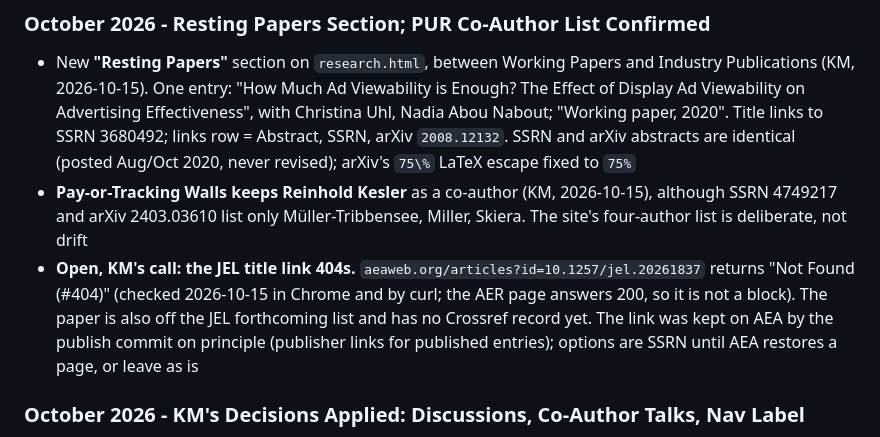
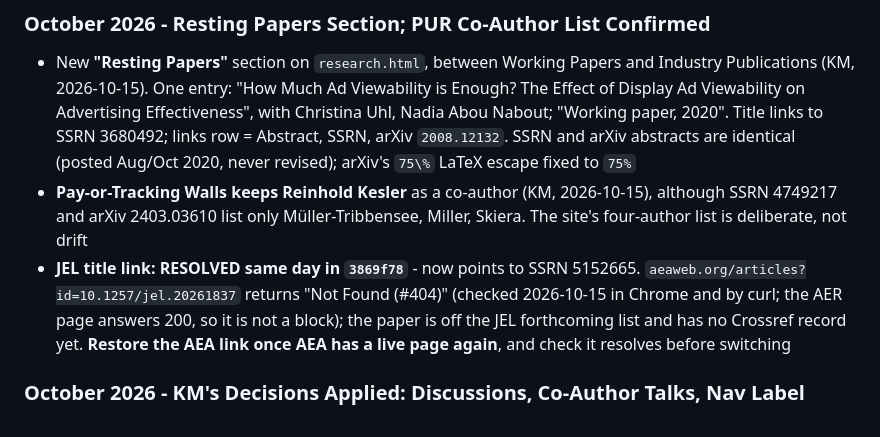
Before and after one commit to klausmiller/klausmiller.github.io, a Markdown page: CLAUDE.md, the part around the change. Drawn GitHub-style.

Commit message:
Record that the JEL dead link is resolved
Co-Authored-By: Claude Opus 5.5 <noreply@anthropic.com>

```diff
--- a/CLAUDE.md
+++ b/CLAUDE.md
@@ -256,7 +256,7 @@ Six parallel search agents swept English, German, French, ad-tech trade, tech-po
 ### October 2026 - Resting Papers Section; PUR Co-Author List Confirmed
 - New **"Resting Papers"** section on `research.html`, between Working Papers and Industry Publications (KM, 2026-10-15). One entry: "How Much Ad Viewability is Enough? The Effect of Display Ad Viewability on Advertising Effectiveness", with Christina Uhl, Nadia Abou Nabout; "Working paper, 2020". Title links to SSRN 3680492; links row = Abstract, SSRN, arXiv `2008.12132`. SSRN and arXiv abstracts are identical (posted Aug/Oct 2020, never revised); arXiv's `75\%` LaTeX escape fixed to `75%`
 - **Pay-or-Tracking Walls keeps Reinhold Kesler** as a co-author (KM, 2026-10-15), although SSRN 4749217 and arXiv 2403.03610 list only Müller-Tribbensee, Miller, Skiera. The site's four-author list is deliberate, not drift
-- **Open, KM's call: the JEL title link 404s.** `aeaweb.org/articles?id=10.1257/jel.20261837` returns "Not Found (#404)" (checked 2026-10-15 in Chrome and by curl; the AER page answers 200, so it is not a block). The paper is also off the JEL forthcoming list and has no Crossref record yet. The link was kept on AEA by the publish commit on principle (publisher links for published entries); options are SSRN until AEA restores a page, or leave as is
+- **JEL title link: RESOLVED same day in `3869f78`** - now points to SSRN 5152665. `aeaweb.org/articles?id=10.1257/jel.20261837` returns "Not Found (#404)" (checked 2026-10-15 in Chrome and by curl; the AER page answers 200, so it is not a block); the paper is off the JEL forthcoming list and has no Crossref record yet. **Restore the AEA link once AEA has a live page again**, and check it resolves before switching
 
 ### October 2026 - KM's Decisions Applied: Discussions, Co-Author Talks, Nav Label
 - **New "Discussion of Papers" section on `talks.html`**, between the year-grouped conference list and Selected Invited & Industry Talks. **12 entries taken from the CV's own "Discussion of Papers" section** (`miller_cv-2026-09-29a.docx`), 2021-2026. Two are panellist roles and are labelled as such. The CV is the authoritative source here - a folder sweep alone cannot distinguish discussions he *gave* from discussions *of his work by others* (the Athens and ZEW 2026 files are Peukert and Yikang Shen discussing Yan & Miller, not his)
```
